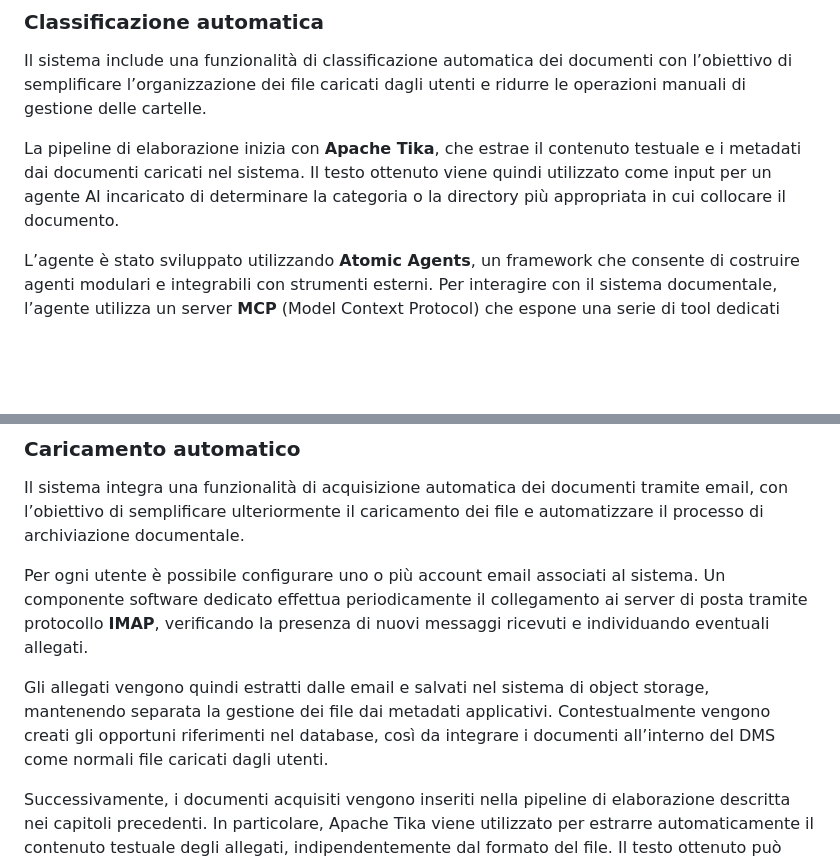
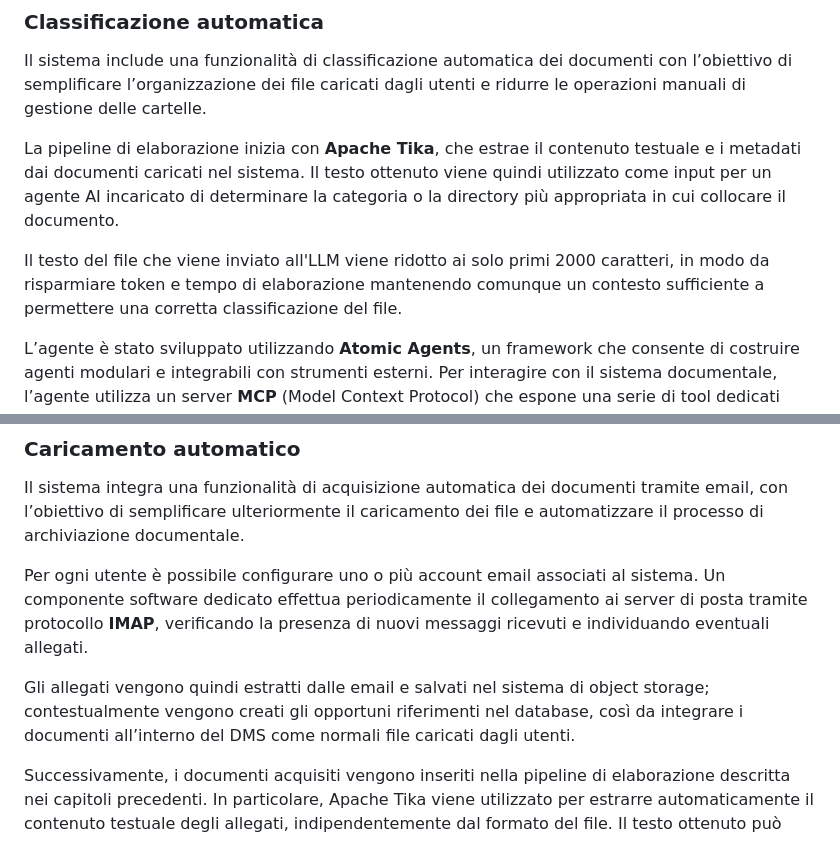
Before and after one commit to matteociaroni/document-management-system, a Markdown page: docs/Report.md, 2 parts joined by grey strips. Rendered like a GitHub page; blank space fills up the shorter version.

Commit message:
Updated Report.md Added reduction of file's content to reduce token consumption

```diff
--- a/docs/Report.md
+++ b/docs/Report.md
@@ -110,6 +110,8 @@ Il sistema include una funzionalità di classificazione automatica dei documenti
 
 La pipeline di elaborazione inizia con **Apache Tika**, che estrae il contenuto testuale e i metadati dai documenti caricati nel sistema. Il testo ottenuto viene quindi utilizzato come input per un agente AI incaricato di determinare la categoria o la directory più appropriata in cui collocare il documento.
 
+Il testo del file che viene inviato all'LLM viene ridotto ai solo primi 2000 caratteri, in modo da risparmiare token e tempo di elaborazione mantenendo comunque un contesto sufficiente a permettere una corretta classificazione del file.
+
 L’agente è stato sviluppato utilizzando **Atomic Agents**, un framework che consente di costruire agenti modulari e integrabili con strumenti esterni. Per interagire con il sistema documentale, l’agente utilizza un server **MCP** (Model Context Protocol) che espone una serie di tool dedicati all’accesso controllato alle informazioni del DMS, in partiolare:
 
 - la visualizzazione delle directory disponibili
@@ -127,7 +129,7 @@ Il sistema integra una funzionalità di acquisizione automatica dei documenti tr
 
 Per ogni utente è possibile configurare uno o più account email associati al sistema. Un componente software dedicato effettua periodicamente il collegamento ai server di posta tramite protocollo **IMAP**, verificando la presenza di nuovi messaggi ricevuti e individuando eventuali allegati.
 
-Gli allegati vengono quindi estratti dalle email e salvati nel sistema di object storage, mantenendo separata la gestione dei file dai metadati applicativi. Contestualmente vengono creati gli opportuni riferimenti nel database, così da integrare i documenti all’interno del DMS come normali file caricati dagli utenti.
+Gli allegati vengono quindi estratti dalle email e salvati nel sistema di object storage; contestualmente vengono creati gli opportuni riferimenti nel database, così da integrare i documenti all’interno del DMS come normali file caricati dagli utenti.
 
 Successivamente, i documenti acquisiti vengono inseriti nella pipeline di elaborazione descritta nei capitoli precedenti. In particolare, Apache Tika viene utilizzato per estrarre automaticamente il contenuto testuale degli allegati, indipendentemente dal formato del file. Il testo ottenuto può quindi essere utilizzato sia per l’indicizzazione nel motore di ricerca sia per le funzionalità di classificazione automatica tramite agente AI.
 
```
